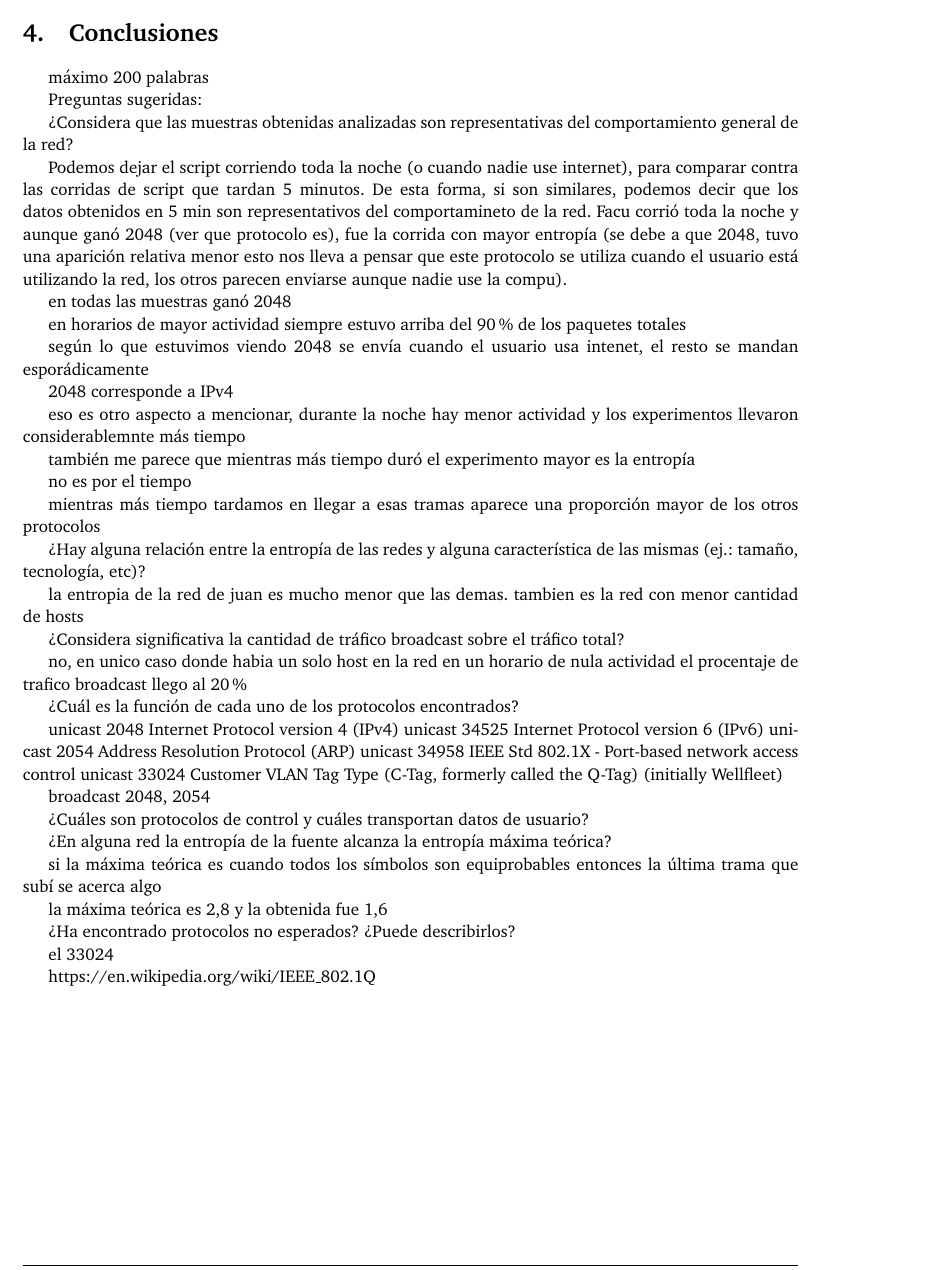
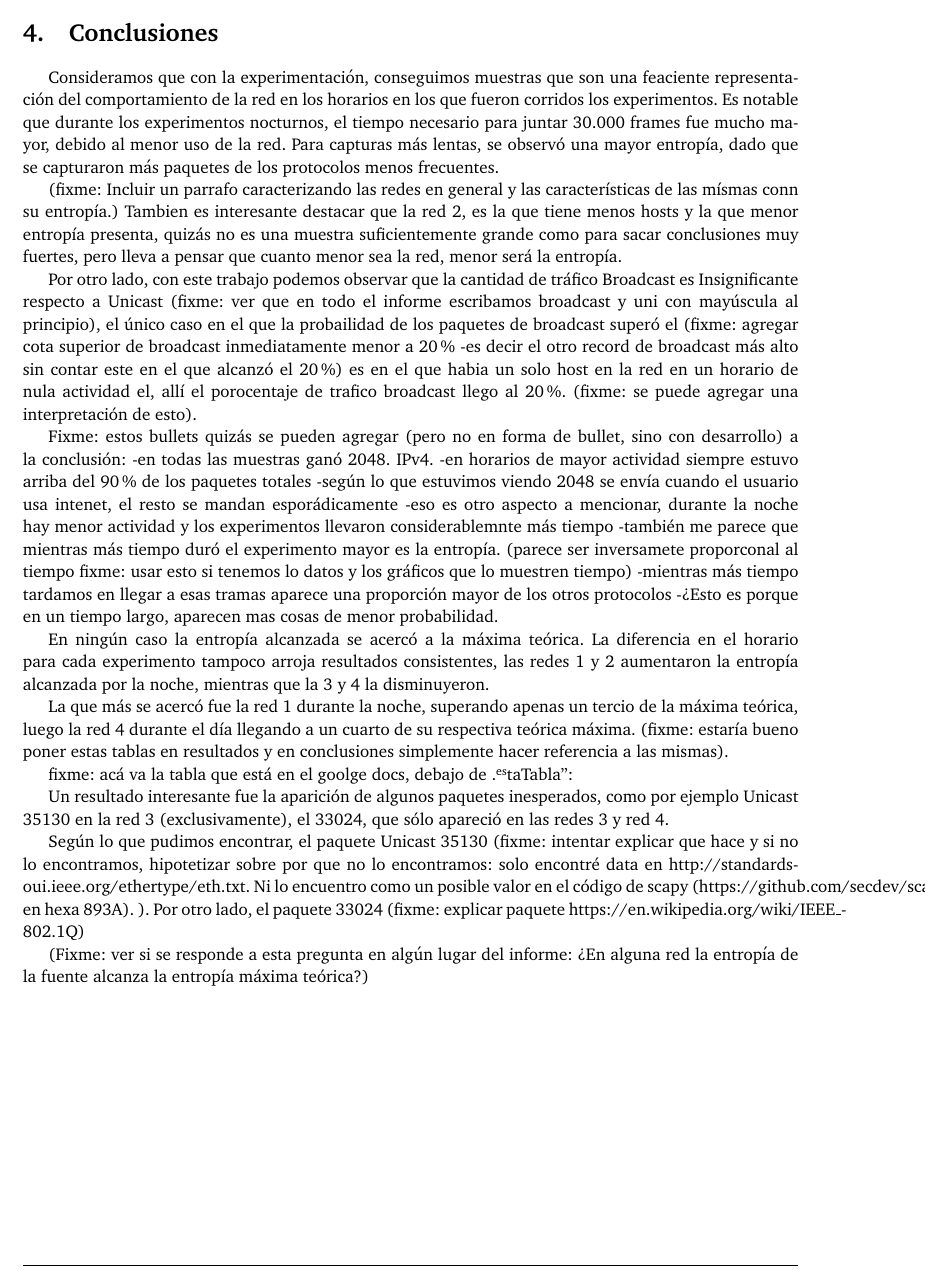
Before and after one commit to joaromera/networks-and-information-theory, a LaTeX document (informe/informe.tex, which reads informe/3-conclusiones.tex): part of page 9 of 9, cut so that both start at the same text. Compiled offline with pdfLaTeX.

Commit message:
conclusiones, actualizada en latex

```diff
--- a/informe/3-conclusiones.tex
+++ b/informe/3-conclusiones.tex
@@ -1,72 +1,34 @@
 \section{Conclusiones}
 
-máximo 200 palabras
+Consideramos que con la experimentación, conseguimos muestras que son una feaciente representación del comportamiento de la red en los horarios en los que fueron corridos los experimentos.
+Es notable que durante los experimentos nocturnos, el tiempo necesario para juntar 30.000 frames fue mucho mayor, debido al menor uso de la red. Para capturas más lentas, se observó una mayor entropía, dado que se capturaron más paquetes de los protocolos menos frecuentes.
 
-Preguntas sugeridas:
+(fixme: Incluir un parrafo caracterizando las redes en general y las características de las mísmas conn su entropía.)
+Tambien es interesante destacar que la red 2, es la que tiene menos hosts y la que menor entropía presenta, quizás no es una muestra suficientemente grande como para sacar conclusiones muy fuertes, pero lleva a pensar que cuanto menor sea la red, menor será la entropía.
 
-¿Considera que las muestras obtenidas analizadas son representativas del comportamiento general
-de la red?
+Por otro lado, con este trabajo podemos observar que la cantidad de tráfico Broadcast es
+Insignificante respecto a  Unicast (fixme: ver que en todo el informe escribamos broadcast y uni con mayúscula al principio), el único caso en el que la probailidad de los paquetes de broadcast superó el (fixme: agregar cota superior de broadcast inmediatamente menor a 20\% -es decir el otro record de broadcast más alto sin contar este en el que alcanzó el 20\%) es en el que habia un solo host en la red en un horario de nula actividad el, allí el porocentaje de trafico broadcast llego al 20\%. (fixme: se puede agregar una interpretación de esto).
 
-Podemos dejar el script corriendo toda la noche (o cuando nadie use internet), para comparar contra las corridas de script que tardan 5 minutos. De esta forma, si son similares, podemos decir que los datos obtenidos en 5 min son representativos del comportamineto de la red.
-Facu corrió toda la noche y aunque ganó 2048 (ver que protocolo es), fue la corrida con mayor entropía (se debe a que 2048, tuvo una aparición relativa menor esto nos lleva a pensar que este protocolo se utiliza cuando el usuario está utilizando la red, los otros parecen enviarse aunque nadie use la compu).
+Fixme: estos bullets quizás se pueden agregar (pero no en forma de bullet, sino con desarrollo) a la conclusión:
+-en todas las muestras ganó 2048. IPv4.
+-en horarios de mayor actividad siempre estuvo arriba del 90\% de los paquetes totales
+-según lo que estuvimos viendo 2048 se envía cuando el usuario usa intenet, el resto se mandan esporádicamente
+-eso es otro aspecto a mencionar, durante la noche hay  menor actividad y los experimentos llevaron considerablemnte más tiempo
+-también me parece que mientras más tiempo duró el experimento mayor es la entropía. (parece ser inversamete proporconal al tiempo fixme: usar esto si tenemos lo datos y los gráficos que lo muestren tiempo)
+-mientras más tiempo tardamos en llegar a esas tramas aparece una proporción mayor de los otros protocolos -> Esto es porque en un tiempo largo, aparecen mas cosas de menor probabilidad.
 
-en todas las muestras ganó 2048
+En ningún caso la entropía alcanzada se acercó a la máxima teórica. La diferencia en el horario para cada experimento tampoco arroja resultados consistentes, las redes 1 y 2 aumentaron la entropía alcanzada por la noche, mientras que la 3 y 4 la disminuyeron.
 
-en horarios de mayor actividad siempre estuvo arriba del 90\% de los paquetes totales
+La que más se acercó fue la red 1 durante la noche, superando apenas un tercio de la máxima teórica, luego la red 4 durante el día llegando a un cuarto de su respectiva teórica máxima. (fixme: estaría bueno poner estas tablas en resultados y en conclusiones simplemente hacer referencia a las mismas).
 
-según lo que estuvimos viendo 2048 se envía cuando el usuario usa intenet, el resto se mandan esporádicamente
-
-2048 corresponde a IPv4
-
-eso es otro aspecto a mencionar, durante la noche hay  menor actividad y los experimentos llevaron considerablemnte más tiempo
-
-también me parece que mientras más tiempo duró el experimento mayor es la entropía
-
-no es por el tiempo
-
-mientras más tiempo tardamos en llegar a esas tramas aparece una proporción mayor de los otros protocolos
+fixme: acá va la tabla que está en el goolge docs, debajo de "estaTabla":
 
 
+Un resultado interesante fue la aparición de algunos paquetes inesperados, como por ejemplo Unicast 35130 en la red 3 (exclusivamente), el 33024, que sólo apareció en las redes 3 y red 4.
 
+Según lo que pudimos encontrar, el paquete Unicast 35130 (fixme: intentar explicar que hace y si no lo encontramos, hipotetizar sobre por que no lo encontramos: solo encontré data en http://standards-oui.ieee.org/ethertype/eth.txt. Ni lo encuentro como un posible valor en el código de scapy (https://github.com/secdev/scapy/blob/master/scapy/libs/ethertypes.py en hexa 893A). ). Por otro lado, el paquete 33024 (fixme: explicar paquete https://en.wikipedia.org/wiki/IEEE_802.1Q)
 
-¿Hay alguna relación entre la entropía de las redes y alguna característica de las mismas (ej.: tamaño,
-tecnología, etc)?
-
-la entropia de la red de juan es mucho menor que las demas. tambien es la red con menor cantidad de hosts
-
-
-¿Considera significativa la cantidad de tráfico broadcast sobre el tráfico total?
-
-no, en unico caso donde habia un solo host en la red en un horario de nula actividad el procentaje de trafico broadcast llego al 20\%
-
-
-¿Cuál es la función de cada uno de los protocolos encontrados?
-
-unicast 2048 Internet Protocol version 4 (IPv4)
-unicast 34525   Internet Protocol version 6 (IPv6)
-unicast 2054 Address Resolution Protocol (ARP)
-unicast 34958 IEEE Std 802.1X - Port-based network access control
-unicast 33024 Customer VLAN Tag Type (C-Tag, formerly called the Q-Tag) (initially Wellfleet)
-
-broadcast 2048, 2054
-
-
-¿Cuáles son protocolos de control y cuáles transportan datos de usuario?
-
-
-
-¿En alguna red la entropía de la fuente alcanza la entropía máxima teórica?
-
-si la máxima teórica es cuando todos los símbolos son equiprobables entonces la última trama que subí se acerca algo
-
-la máxima teórica es 2,8
-y la obtenida fue 1,6
-
-¿Ha encontrado protocolos no esperados? ¿Puede describirlos?
-
-el 33024
-
-https://en.wikipedia.org/wiki/IEEE_802.1Q
+(Fixme: ver si se responde a esta pregunta en algún lugar del informe: ¿En alguna red la entropía de la fuente alcanza la entropía máxima teórica?)
 
 
 
```
